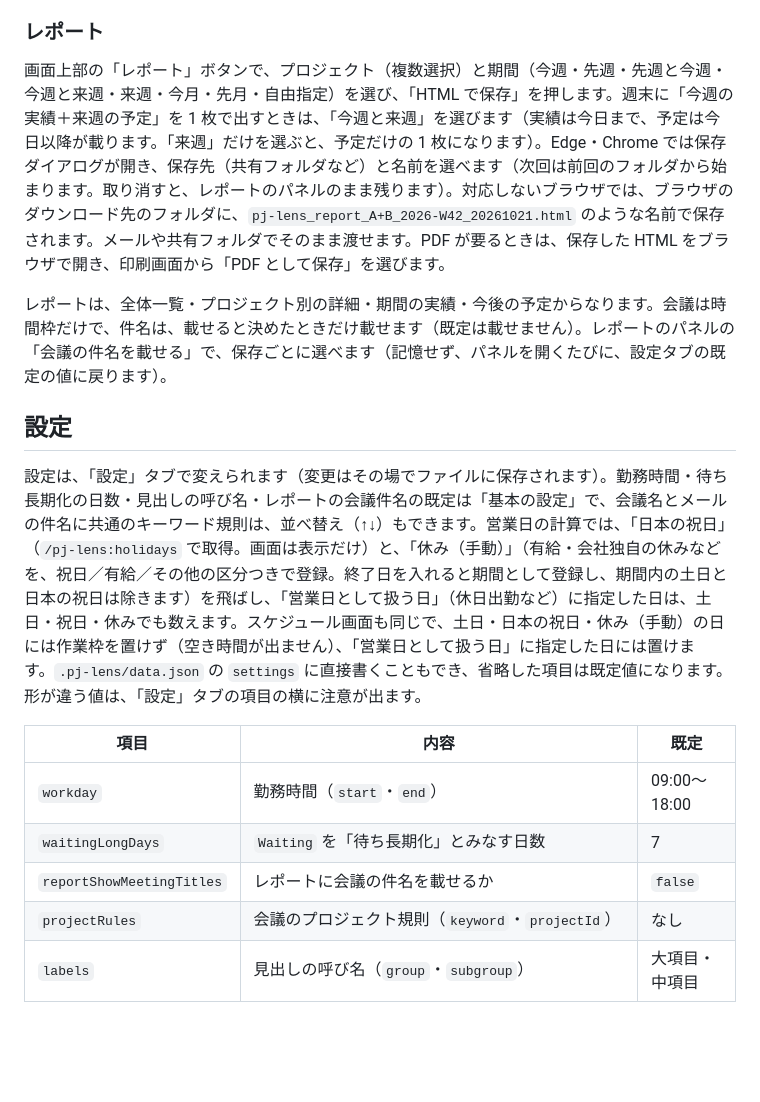
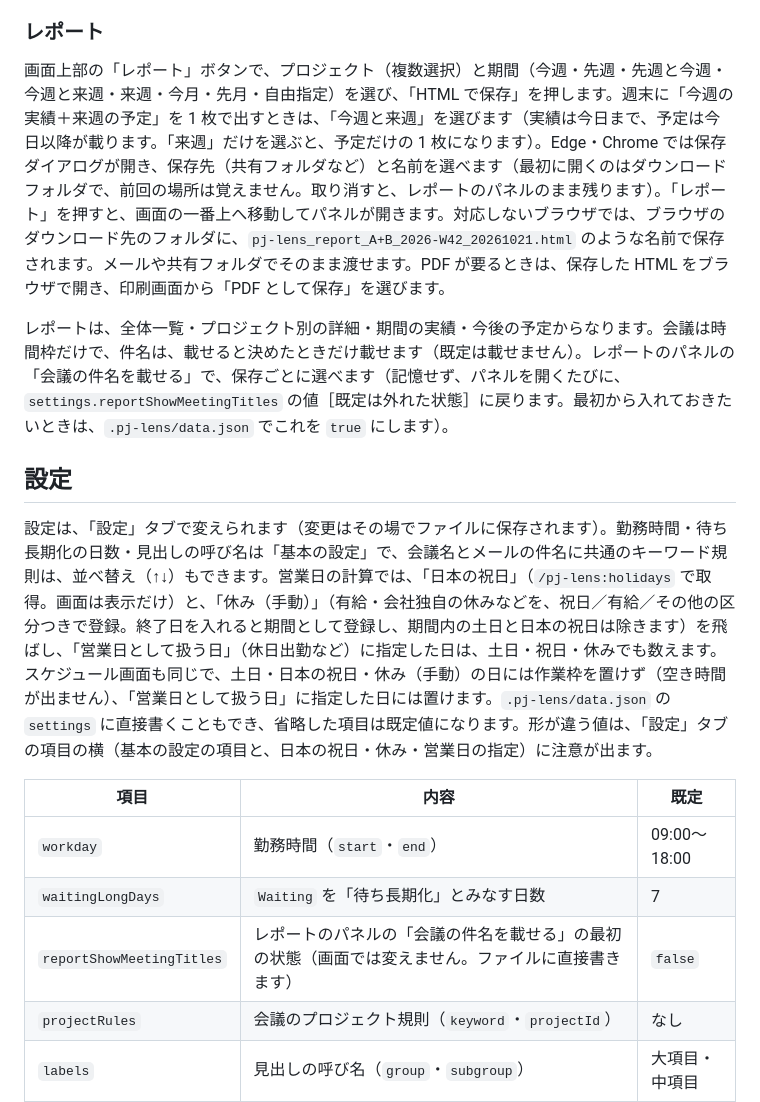
Before and after one commit to asama0101/pj-lens, a Markdown page: README.md, the part around the change. Drawn GitHub-style; blank space fills up the shorter version.

Commit message:
docs: README と開発者向け文書に、レポートの最上部への移動・保存先の初期位置・会議件名の既定を書く
Co-Authored-By: Claude Sonnet 5.5 <noreply@anthropic.com>
Claude-Session: https://claude.ai/code/session_01BPWkEUFZeb4YaNtWH8Q7fE

```diff
--- a/README.md
+++ b/README.md
@@ -142,19 +142,19 @@ Claude Code がデータを直したあと、画面はファイルを自動で
 
 ### レポート
 
-画面上部の「レポート」ボタンで、プロジェクト（複数選択）と期間（今週・先週・先週と今週・今週と来週・来週・今月・先月・自由指定）を選び、「HTML で保存」を押します。週末に「今週の実績＋来週の予定」を 1 枚で出すときは、「今週と来週」を選びます（実績は今日まで、予定は今日以降が載ります。「来週」だけを選ぶと、予定だけの 1 枚になります）。Edge・Chrome では保存ダイアログが開き、保存先（共有フォルダなど）と名前を選べます（次回は前回のフォルダから始まります。取り消すと、レポートのパネルのまま残ります）。対応しないブラウザでは、ブラウザのダウンロード先のフォルダに、`pj-lens_report_A+B_2026-W42_20261021.html` のような名前で保存されます。メールや共有フォルダでそのまま渡せます。PDF が要るときは、保存した HTML をブラウザで開き、印刷画面から「PDF として保存」を選びます。
+画面上部の「レポート」ボタンで、プロジェクト（複数選択）と期間（今週・先週・先週と今週・今週と来週・来週・今月・先月・自由指定）を選び、「HTML で保存」を押します。週末に「今週の実績＋来週の予定」を 1 枚で出すときは、「今週と来週」を選びます（実績は今日まで、予定は今日以降が載ります。「来週」だけを選ぶと、予定だけの 1 枚になります）。Edge・Chrome では保存ダイアログが開き、保存先（共有フォルダなど）と名前を選べます（最初に開くのはダウンロードフォルダで、前回の場所は覚えません。取り消すと、レポートのパネルのまま残ります）。「レポート」を押すと、画面の一番上へ移動してパネルが開きます。対応しないブラウザでは、ブラウザのダウンロード先のフォルダに、`pj-lens_report_A+B_2026-W42_20261021.html` のような名前で保存されます。メールや共有フォルダでそのまま渡せます。PDF が要るときは、保存した HTML をブラウザで開き、印刷画面から「PDF として保存」を選びます。
 
-レポートは、全体一覧・プロジェクト別の詳細・期間の実績・今後の予定からなります。会議は時間枠だけで、件名は、載せると決めたときだけ載せます（既定は載せません）。レポートのパネルの「会議の件名を載せる」で、保存ごとに選べます（記憶せず、パネルを開くたびに、設定タブの既定の値に戻ります）。
+レポートは、全体一覧・プロジェクト別の詳細・期間の実績・今後の予定からなります。会議は時間枠だけで、件名は、載せると決めたときだけ載せます（既定は載せません）。レポートのパネルの「会議の件名を載せる」で、保存ごとに選べます（記憶せず、パネルを開くたびに、`settings.reportShowMeetingTitles` の値［既定は外れた状態］に戻ります。最初から入れておきたいときは、`.pj-lens/data.json` でこれを `true` にします）。
 
 ## 設定
 
-設定は、「設定」タブで変えられます（変更はその場でファイルに保存されます）。勤務時間・待ち長期化の日数・見出しの呼び名・レポートの会議件名の既定は「基本の設定」で、会議名とメールの件名に共通のキーワード規則は、並べ替え（↑↓）もできます。営業日の計算では、「日本の祝日」（`/pj-lens:holidays` で取得。画面は表示だけ）と、「休み（手動）」（有給・会社独自の休みなどを、祝日／有給／その他の区分つきで登録。終了日を入れると期間として登録し、期間内の土日と日本の祝日は除きます）を飛ばし、「営業日として扱う日」（休日出勤など）に指定した日は、土日・祝日・休みでも数えます。スケジュール画面も同じで、土日・日本の祝日・休み（手動）の日には作業枠を置けず（空き時間が出ません）、「営業日として扱う日」に指定した日には置けます。`.pj-lens/data.json` の `settings` に直接書くこともでき、省略した項目は既定値になります。形が違う値は、「設定」タブの項目の横に注意が出ます。
+設定は、「設定」タブで変えられます（変更はその場でファイルに保存されます）。勤務時間・待ち長期化の日数・見出しの呼び名は「基本の設定」で、会議名とメールの件名に共通のキーワード規則は、並べ替え（↑↓）もできます。営業日の計算では、「日本の祝日」（`/pj-lens:holidays` で取得。画面は表示だけ）と、「休み（手動）」（有給・会社独自の休みなどを、祝日／有給／その他の区分つきで登録。終了日を入れると期間として登録し、期間内の土日と日本の祝日は除きます）を飛ばし、「営業日として扱う日」（休日出勤など）に指定した日は、土日・祝日・休みでも数えます。スケジュール画面も同じで、土日・日本の祝日・休み（手動）の日には作業枠を置けず（空き時間が出ません）、「営業日として扱う日」に指定した日には置けます。`.pj-lens/data.json` の `settings` に直接書くこともでき、省略した項目は既定値になります。形が違う値は、「設定」タブの項目の横（基本の設定の項目と、日本の祝日・休み・営業日の指定）に注意が出ます。
 
 | 項目 | 内容 | 既定 |
 |---|---|---|
 | `workday` | 勤務時間（`start`・`end`） | 09:00〜18:00 |
 | `waitingLongDays` | `Waiting` を「待ち長期化」とみなす日数 | 7 |
-| `reportShowMeetingTitles` | レポートに会議の件名を載せるか | `false` |
+| `reportShowMeetingTitles` | レポートのパネルの「会議の件名を載せる」の最初の状態（画面では変えません。ファイルに直接書きます） | `false` |
 | `projectRules` | 会議のプロジェクト規則（`keyword`・`projectId`） | なし |
 | `labels` | 見出しの呼び名（`group`・`subgroup`） | 大項目・中項目 |
 | `holidays` | 手動の休み（`date`・`kind`＝祝日／有給／その他・`note`）。受信箱の登録の営業日の計算で飛ばす（土日も飛ばす。「営業日として扱う日」は数える） | なし |
```
Also changed, not shown: docs/development.md (+6 -6 lines).
